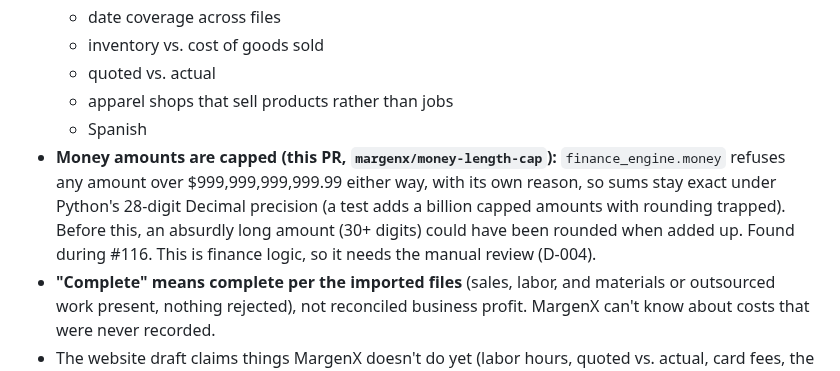
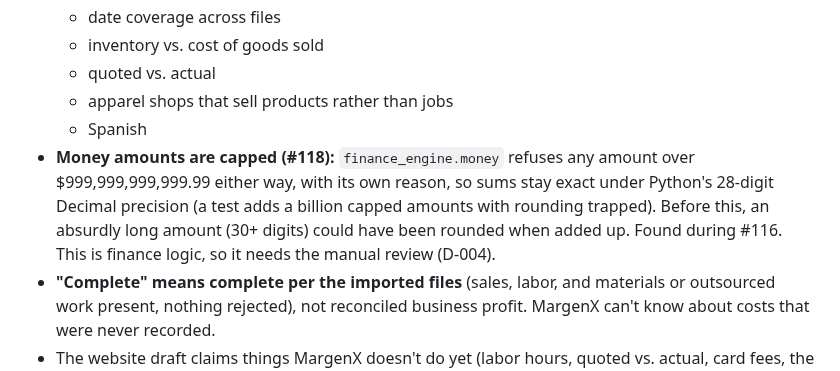
Before and after one commit to MrTooi/Miami-sales-demo, a Markdown page: docs/CURRENT_STATE.md, the part around the change. Drawn GitHub-style.

Commit message:
docs: CURRENT_STATE names #118 for the money cap
Co-Authored-By: Claude Opus 5.5 <noreply@anthropic.com>

```diff
--- a/docs/CURRENT_STATE.md
+++ b/docs/CURRENT_STATE.md
@@ -59,7 +59,7 @@ Internal code names (`marginx_ui.py`, `marginx_insights.py`, `marginx_pilot.py`,
   - quoted vs. actual
   - apparel shops that sell products rather than jobs
   - Spanish
-- **Money amounts are capped (this PR, `margenx/money-length-cap`):** `finance_engine.money` refuses any amount over $999,999,999,999.99 either way, with its own reason, so sums stay exact under Python's 28-digit Decimal precision (a test adds a billion capped amounts with rounding trapped). Before this, an absurdly long amount (30+ digits) could have been rounded when added up. Found during #116. This is finance logic, so it needs the manual review (D-004).
+- **Money amounts are capped (#118):** `finance_engine.money` refuses any amount over $999,999,999,999.99 either way, with its own reason, so sums stay exact under Python's 28-digit Decimal precision (a test adds a billion capped amounts with rounding trapped). Before this, an absurdly long amount (30+ digits) could have been rounded when added up. Found during #116. This is finance logic, so it needs the manual review (D-004).
 - **"Complete" means complete per the imported files** (sales, labor, and materials or outsourced work present, nothing rejected), not reconciled business profit. MargenX can't know about costs that were never recorded.
 - The website draft claims things MargenX doesn't do yet (labor hours, quoted vs. actual, card fees, the "change what happened" sliders). Fix them before it goes public. Excel reading now exists (#116), but only on made-up files.
 - **Real customer data is prohibited** until step 3b is done and the owner records the real-data decision (**D-007 or later**; real data approved for a named pilot shop).
```
